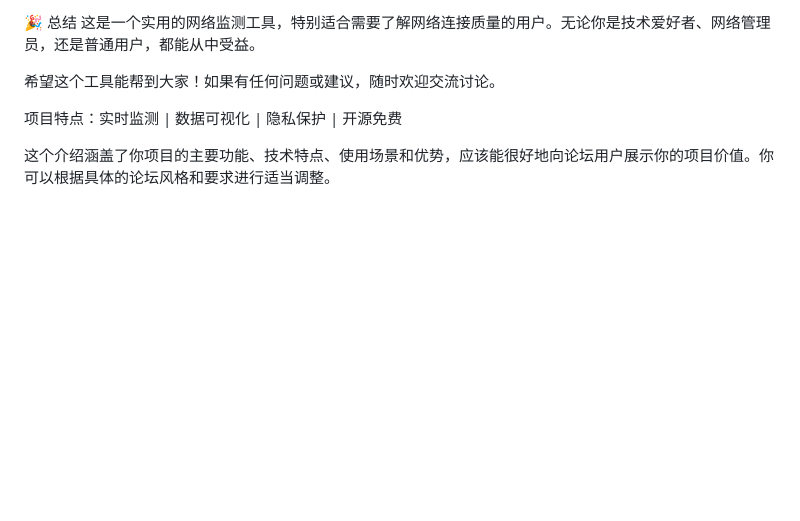
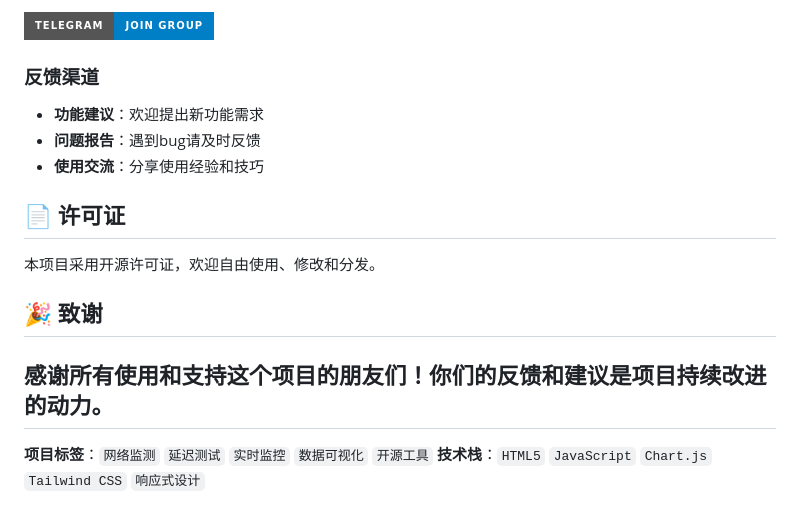
Before and after one commit to MohamedAdamA/networkping, a Markdown page: README.md, the part around one of its changes. GitHub-like rendering; badges without logos; blank space fills up the shorter version.

```diff
--- a/README.md
+++ b/README.md
@@ -61,9 +146,14 @@ PNG导出：一键导出监测报告，包含图表和统计数据
 
-🎉 总结
-这是一个实用的网络监测工具，特别适合需要了解网络连接质量的用户。无论你是技术爱好者、网络管理员，还是普通用户，都能从中受益。
+[![Telegram](https://img.shields.io/badge/Telegram-Join%20Group-blue?style=for-the-badge&logo=telegram)](https://t.me/+RZMe7fnvvUg1OWJl)
 
-希望这个工具能帮到大家！如果有任何问题或建议，随时欢迎交流讨论。
-
-项目特点：实时监测 | 数据可视化 | 隐私保护 | 开源免费
-
-这个介绍涵盖了你项目的主要功能、技术特点、使用场景和优势，应该能很好地向论坛用户展示你的项目价值。你可以根据具体的论坛风格和要求进行适当调整。
+### 反馈渠道
+- **功能建议**：欢迎提出新功能需求
+- **问题报告**：遇到bug请及时反馈
+- **使用交流**：分享使用经验和技巧
+## 📄 许可证
+本项目采用开源许可证，欢迎自由使用、修改和分发。
+## 🎉 致谢
+感谢所有使用和支持这个项目的朋友们！你们的反馈和建议是项目持续改进的动力。
+---
+**项目标签**：`网络监测` `延迟测试` `实时监控` `数据可视化` `开源工具`
+**技术栈**：`HTML5` `JavaScript` `Chart.js` `Tailwind CSS` `响应式设计`
```
Also changed, not shown: other parts of README.md (+144 -59 lines).
